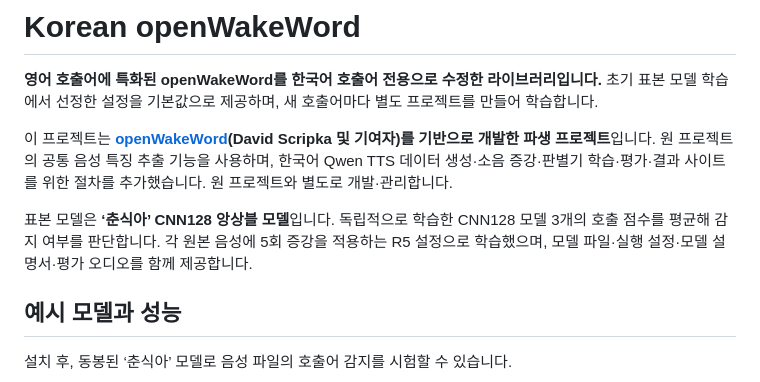
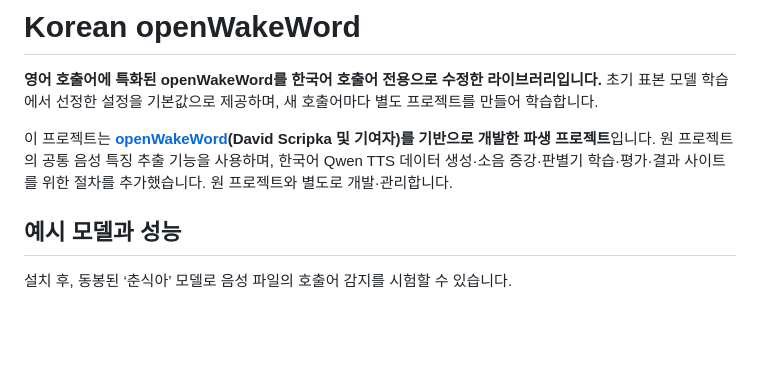
Before and after one commit to zzorbit/openwakeword-korean, a Markdown page: README.md, the part around the change. Rendered like a GitHub page; blank space fills up the shorter version.

Commit message:
docs: remove repeated sample model description from introduction

```diff
--- a/README.md
+++ b/README.md
@@ -3,8 +3,6 @@
 **영어 호출어에 특화된 openWakeWord를 한국어 호출어 전용으로 수정한 라이브러리입니다.** 초기 표본 모델 학습에서 선정한 설정을 기본값으로 제공하며, 새 호출어마다 별도 프로젝트를 만들어 학습합니다.
 
 이 프로젝트는 **[openWakeWord](https://github.com/dscripka/openWakeWord)(David Scripka 및 기여자)를 기반으로 개발한 파생 프로젝트**입니다. 원 프로젝트의 공통 음성 특징 추출 기능을 사용하며, 한국어 Qwen TTS 데이터 생성·소음 증강·판별기 학습·평가·결과 사이트를 위한 절차를 추가했습니다. 원 프로젝트와 별도로 개발·관리합니다.
-
-표본 모델은 **‘춘식아’ CNN128 앙상블 모델**입니다. 독립적으로 학습한 CNN128 모델 3개의 호출 점수를 평균해 감지 여부를 판단합니다. 각 원본 음성에 5회 증강을 적용하는 R5 설정으로 학습했으며, 모델 파일·실행 설정·모델 설명서·평가 오디오를 함께 제공합니다.
 
 ## 예시 모델과 성능
 
```
